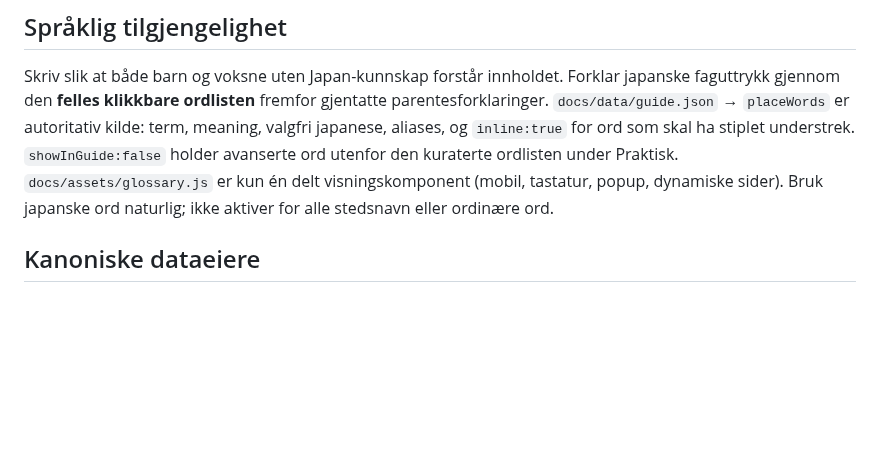
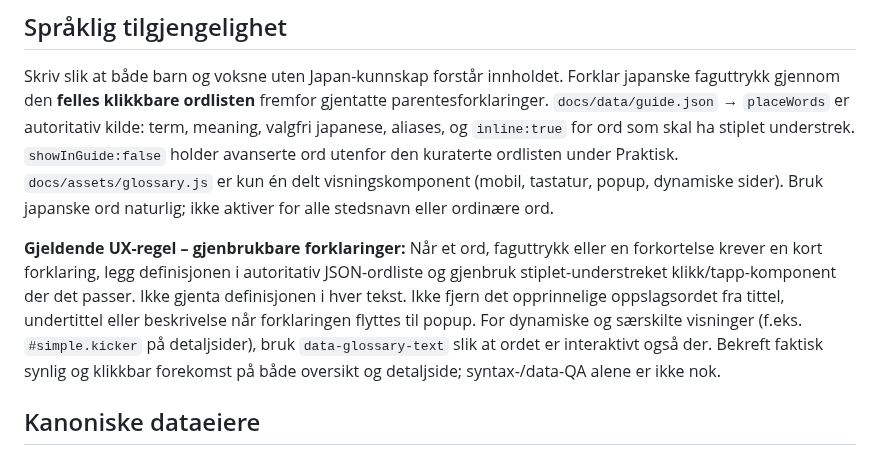
Before and after one commit to MKarthum/japan-2027, a Markdown page: START_HERE.md, the part around the change. GitHub-like rendering; blank space fills up the shorter version.

Commit message:
Make contextual glossary a permanent content rule with visible-term and detail-page safeguards

```diff
--- a/START_HERE.md
+++ b/START_HERE.md
@@ -19,6 +19,8 @@ Tidligere samtaler, sammendrag og modellminne kan brukes som spor til hva man sk
 ## Språklig tilgjengelighet
 
 Skriv slik at både barn og voksne uten Japan-kunnskap forstår innholdet. Forklar japanske faguttrykk gjennom den **felles klikkbare ordlisten** fremfor gjentatte parentesforklaringer. `docs/data/guide.json` → `placeWords` er autoritativ kilde: term, meaning, valgfri japanese, aliases, og `inline:true` for ord som skal ha stiplet understrek. `showInGuide:false` holder avanserte ord utenfor den kuraterte ordlisten under Praktisk. `docs/assets/glossary.js` er kun én delt visningskomponent (mobil, tastatur, popup, dynamiske sider). Bruk japanske ord naturlig; ikke aktiver for alle stedsnavn eller ordinære ord.
+
+**Gjeldende UX-regel – gjenbrukbare forklaringer:** Når et ord, faguttrykk eller en forkortelse krever en kort forklaring, legg definisjonen i autoritativ JSON-ordliste og gjenbruk stiplet-understreket klikk/tapp-komponent der det passer. Ikke gjenta definisjonen i hver tekst. Ikke fjern det opprinnelige oppslagsordet fra tittel, undertittel eller beskrivelse når forklaringen flyttes til popup. For dynamiske og særskilte visninger (f.eks. `#simple.kicker` på detaljsider), bruk `data-glossary-text` slik at ordet er interaktivt også der. Bekreft faktisk synlig og klikkbar forekomst på både oversikt og detaljside; syntax-/data-QA alene er ikke nok.
 
 ## Kanoniske dataeiere
 
```
